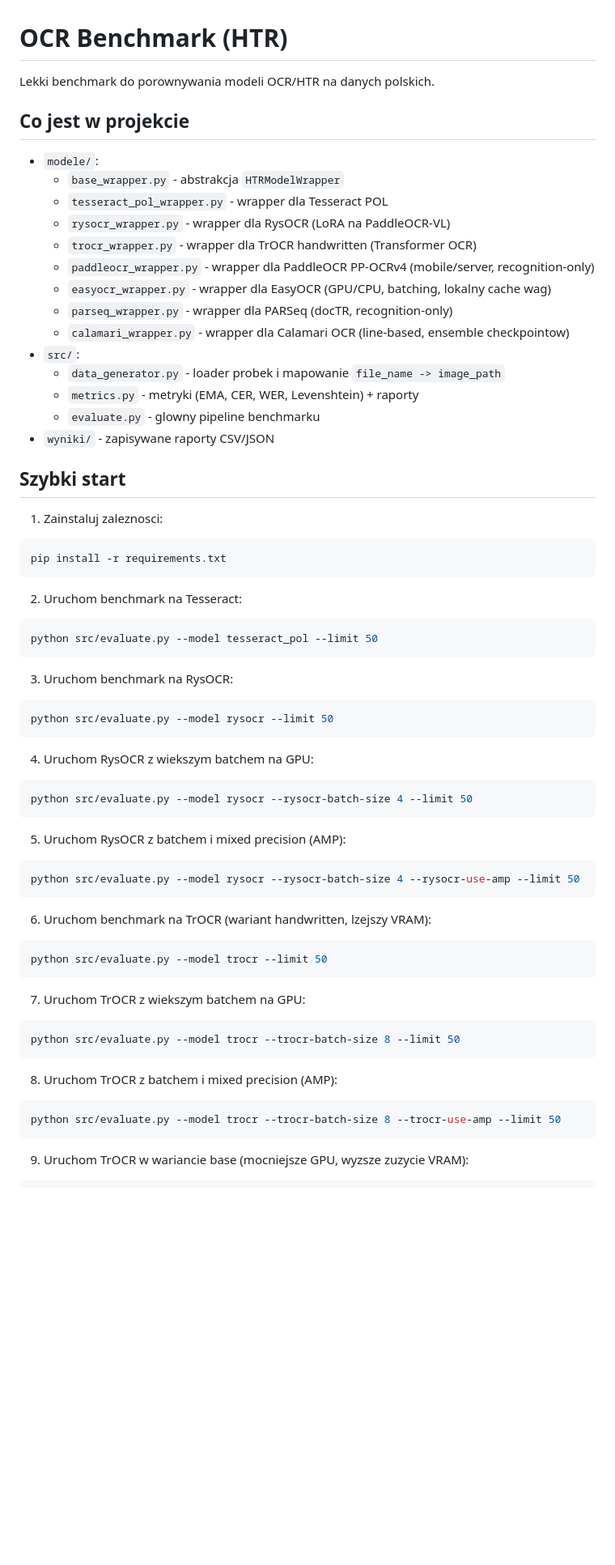
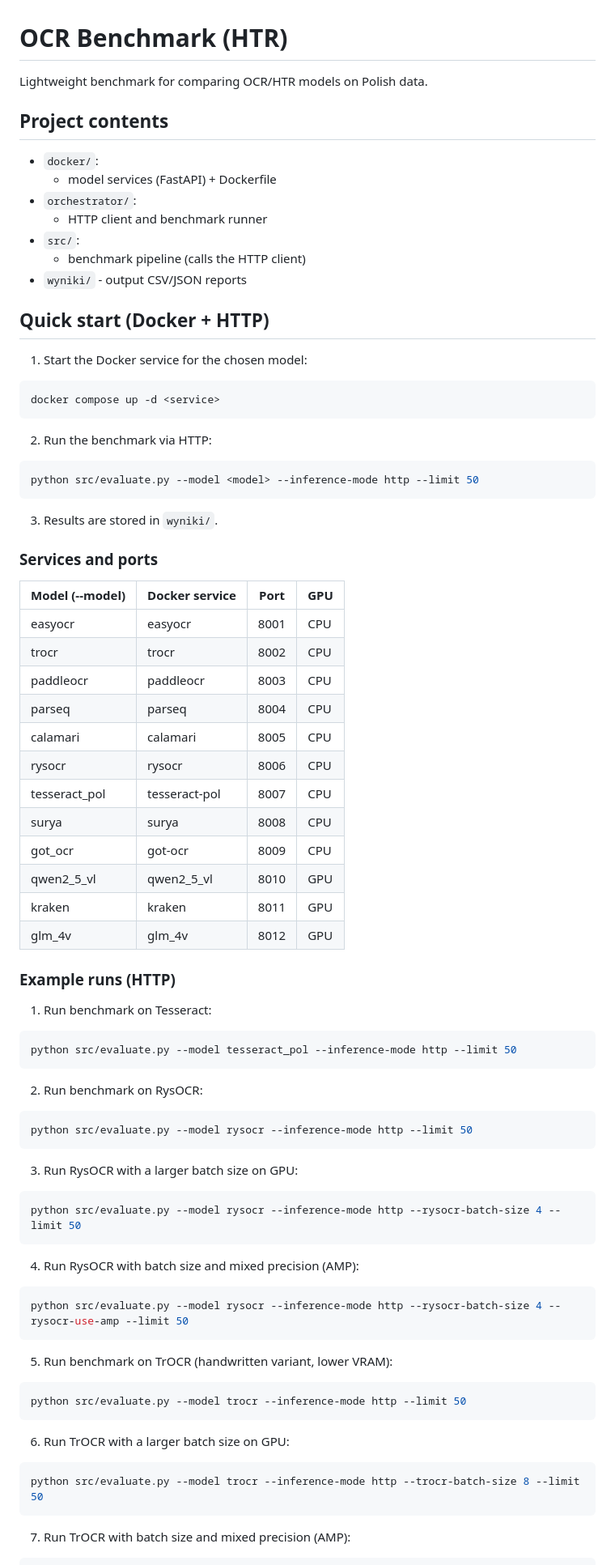
Before and after one commit to marek-olejniczak/ocr-pl-med, a Markdown page: benchmark/README.md, the part around one of its changes. Shown at 81% size. GitHub-like rendering; blank space fills up the shorter version.

````diff
--- a/benchmark/README.md
+++ b/benchmark/README.md
@@ -1,74 +1,88 @@
 # OCR Benchmark (HTR)
 
-Lekki benchmark do porownywania modeli OCR/HTR na danych polskich.
+Lightweight benchmark for comparing OCR/HTR models on Polish data.
 
-## Co jest w projekcie
+## Project contents
 
-- `modele/`:
-  - `base_wrapper.py` - abstrakcja `HTRModelWrapper`
-  - `tesseract_pol_wrapper.py` - wrapper dla Tesseract POL
-  - `rysocr_wrapper.py` - wrapper dla RysOCR (LoRA na PaddleOCR-VL)
-  - `trocr_wrapper.py` - wrapper dla TrOCR handwritten (Transformer OCR)
-  - `paddleocr_wrapper.py` - wrapper dla PaddleOCR PP-OCRv4 (mobile/server, recognition-only)
-  - `easyocr_wrapper.py` - wrapper dla EasyOCR (GPU/CPU, batching, lokalny cache wag)
-  - `parseq_wrapper.py` - wrapper dla PARSeq (docTR, recognition-only)
-  - `calamari_wrapper.py` - wrapper dla Calamari OCR (line-based, ensemble checkpointow)
+- `docker/`:
+  - model services (FastAPI) + Dockerfile
+- `orchestrator/`:
+  - HTTP client and benchmark runner
 - `src/`:
-  - `data_generator.py` - loader probek i mapowanie `file_name -> image_path`
-  - `metrics.py` - metryki (EMA, CER, WER, Levenshtein) + raporty
-  - `evaluate.py` - glowny pipeline benchmarku
-- `wyniki/` - zapisywane raporty CSV/JSON
+  - benchmark pipeline (calls the HTTP client)
+- `wyniki/` - output CSV/JSON reports
 
-## Szybki start
+## Quick start (Docker + HTTP)
 
-1. Zainstaluj zaleznosci:
+1. Start the Docker service for the chosen model:
 
 ```bash
-pip install -r requirements.txt
+docker compose up -d <service>
 ```
 
-2. Uruchom benchmark na Tesseract:
+2. Run the benchmark via HTTP:
 
 ```bash
-python src/evaluate.py --model tesseract_pol --limit 50
+python src/evaluate.py --model <model> --inference-mode http --limit 50
 ```
 
-3. Uruchom benchmark na RysOCR:
+3. Results are stored in `wyniki/`.
+
+### Services and ports
+
+| Model (--model) | Docker service | Port | GPU |
+| --- | --- | --- | --- |
+| easyocr | easyocr | 8001 | CPU |
+| trocr | trocr | 8002 | CPU |
+| paddleocr | paddleocr | 8003 | CPU |
+| parseq | parseq | 8004 | CPU |
+| calamari | calamari | 8005 | CPU |
+| rysocr | rysocr | 8006 | CPU |
+| tesseract_pol | tesseract-pol | 8007 | CPU |
+| surya | surya | 8008 | CPU |
+| got_ocr | got-ocr | 8009 | CPU |
+| qwen2_5_vl | qwen2_5_vl | 8010 | GPU |
+| kraken | kraken | 8011 | GPU |
+| glm_4v | glm_4v | 8012 | GPU |
+
+### Example runs (HTTP)
+
+1. Run benchmark on Tesseract:
 
 ```bash
-python src/evaluate.py --model rysocr --limit 50
+python src/evaluate.py --model tesseract_pol --inference-mode http --limit 50
 ```
 
-4. Uruchom RysOCR z wiekszym batchem na GPU:
+2. Run benchmark on RysOCR:
 
 ```bash
-python src/evaluate.py --model rysocr --rysocr-batch-size 4 --limit 50
+python src/evaluate.py --model rysocr --inference-mode http --limit 50
 ```
 
-5. Uruchom RysOCR z batchem i mixed precision (AMP):
+3. Run RysOCR with a larger batch size on GPU:
 
 ```bash
-python src/evaluate.py --model rysocr --rysocr-batch-size 4 --rysocr-use-amp --limit 50
+python src/evaluate.py --model rysocr --inference-mode http --rysocr-batch-size 4 --limit 50
 ```
 
-6. Uruchom benchmark na TrOCR (wariant handwritten, lzejszy VRAM):
+4. Run RysOCR with batch size and mixed precision (AMP):
 
 ```bash
-python src/evaluate.py --model trocr --limit 50
+python src/evaluate.py --model rysocr --inference-mode http --rysocr-batch-size 4 --rysocr-use-amp --limit 50
 ```
 
-7. Uruchom TrOCR z wiekszym batchem na GPU:
+5. Run benchmark on TrOCR (handwritten variant, lower VRAM):
 
 ```bash
-python src/evaluate.py --model trocr --trocr-batch-size 8 --limit 50
+python src/evaluate.py --model trocr --inference-mode http --limit 50
 ```
 
-8. Uruchom TrOCR z batchem i mixed precision (AMP):
+6. Run TrOCR with a larger batch size on GPU:
 
 ```bash
-python src/evaluate.py --model trocr --trocr-batch-size 8 --trocr-use-amp --limit 50
+python src/evaluate.py --model trocr --inference-mode http --trocr-batch-size 8 --limit 50
 ```
 
-9. Uruchom TrOCR w wariancie base (mocniejsze GPU, wyzsze zuzycie VRAM):
+7. Run TrOCR with batch size and mixed precision (AMP):
 
 ```bash
````
Also changed, not shown: other parts of benchmark/README.md (+118 -128 lines).
